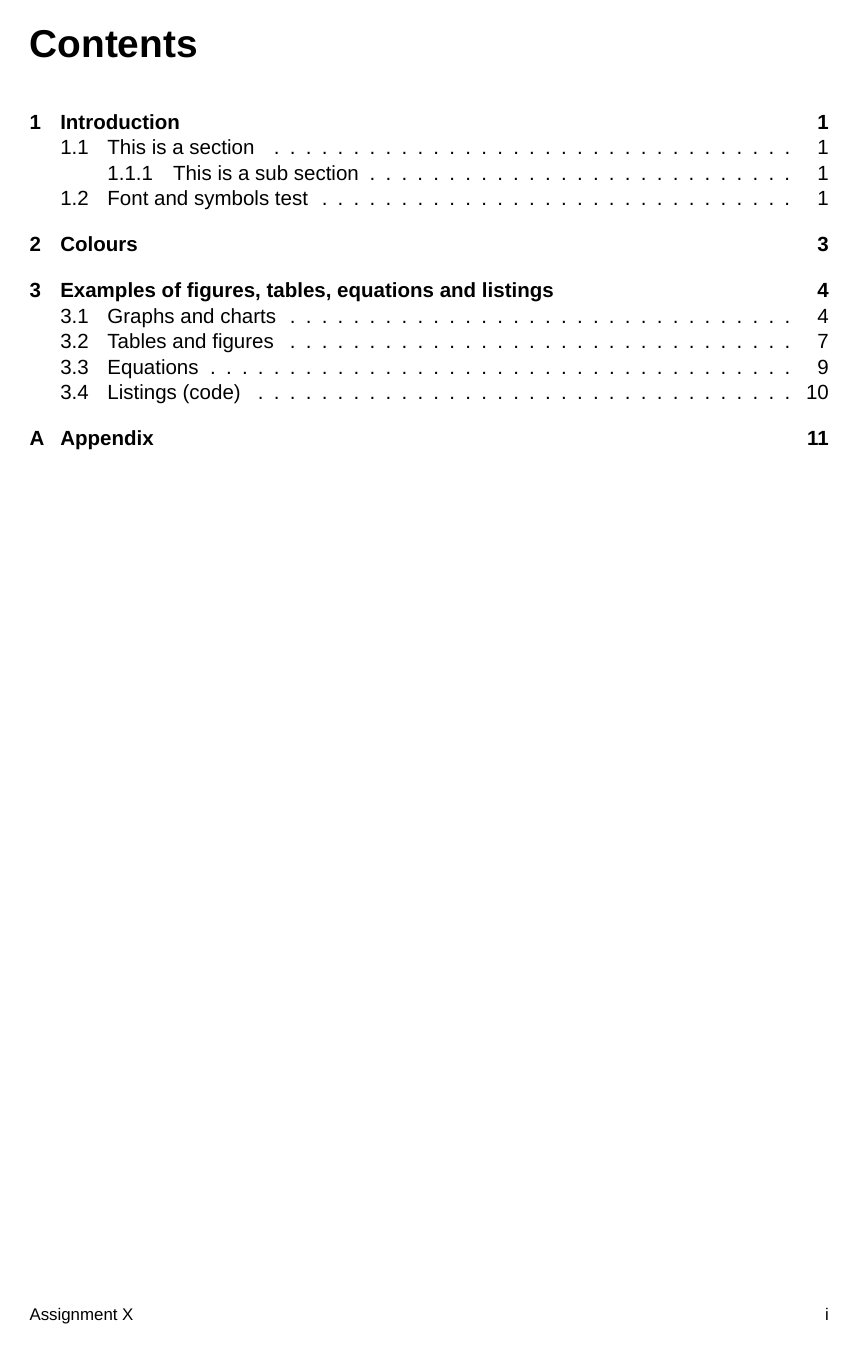
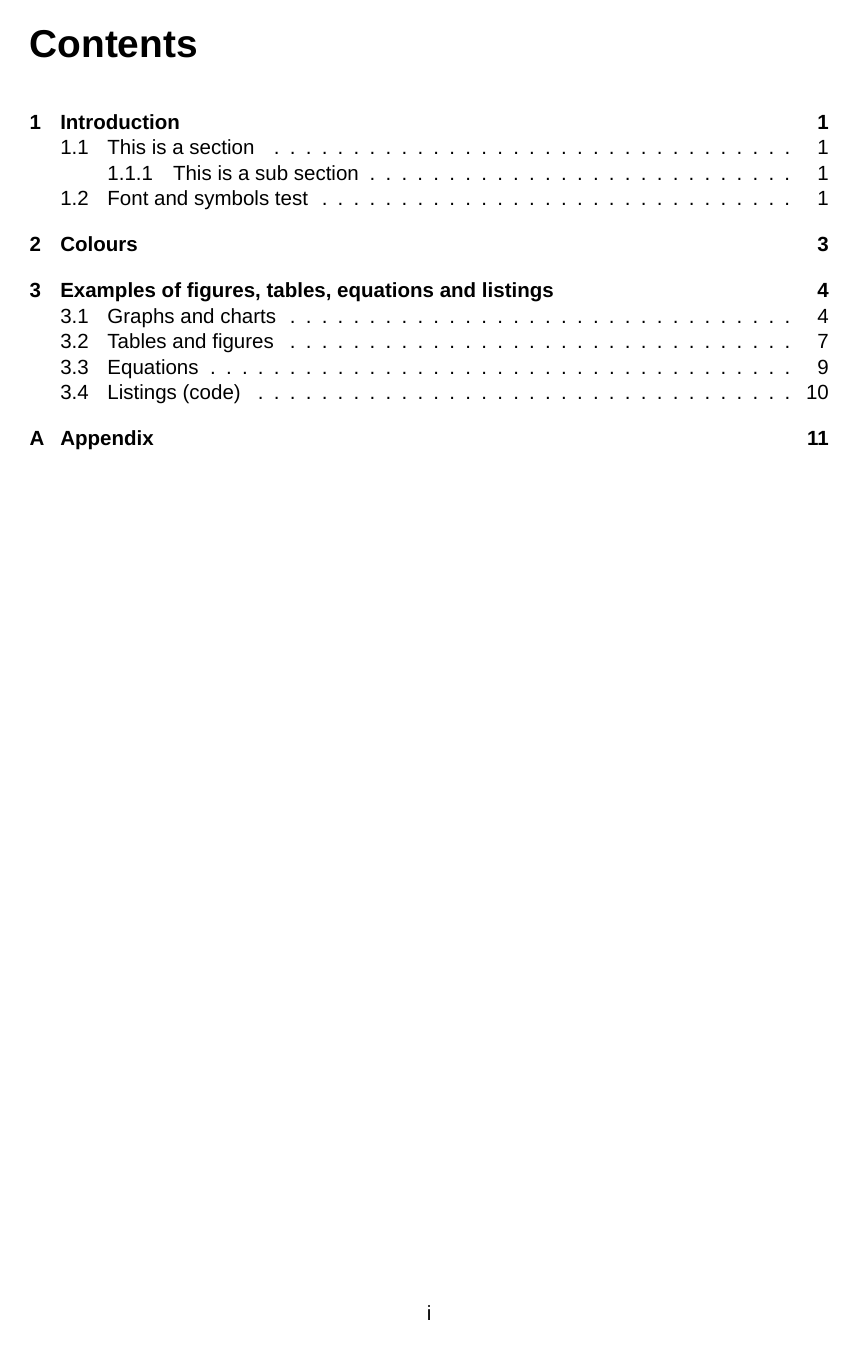
Before and after one commit to revroli/DTU-Assignment-LaTeX-template, a LaTeX problem sheet (Your_name-Assignment.tex, which reads Setup/Settings.tex): page 2 of 13. Compiled offline with XeLaTeX; a missing font is replaced by an installed copy or a similar font.

Commit message:
main pagestyle updated for onepager document

```diff
--- a/Setup/Settings.tex
+++ b/Setup/Settings.tex
@@ -89,22 +89,11 @@ purple,         fill=purple         \\%
 
 % Setup header and footer
 \fancypagestyle{main}{% All normal pages
-    \fancyhead{}
-    \fancyfoot{}
+    \fancyhf{}
     \renewcommand{\headrulewidth}{0pt}
-    \fancyfoot[LE,RO]{\footnotesize \thepage}
-    \fancyfoot[RE,LO]{\footnotesize \documenttitle} % - \rightmark
-    \fancyhfoffset[E,O]{0pt}
+    \fancyfoot[L]{\footnotesize \documenttitle} % Document title on the left
+    \fancyfoot[R]{\footnotesize \thepage}       % Page number on the right (or omit if unwanted)
 }
-\fancypagestyle{plain}{% Chapter pages
-    \fancyhead{}
-    \fancyfoot{}
-    \renewcommand{\headrulewidth}{0pt}
-    \fancyfoot[LE,RO]{\footnotesize \thepage}
-    \fancyfoot[RE,LO]{\footnotesize \documenttitle} % - \leftmark
-    \fancyhfoffset[E,O]{0pt}
-}
-
 
 % Setup for diagrams and graphs (tikz pictures)
 \usetikzlibrary{spy}    % For magnifying anything within a tikzpicture, see the line graph
```
